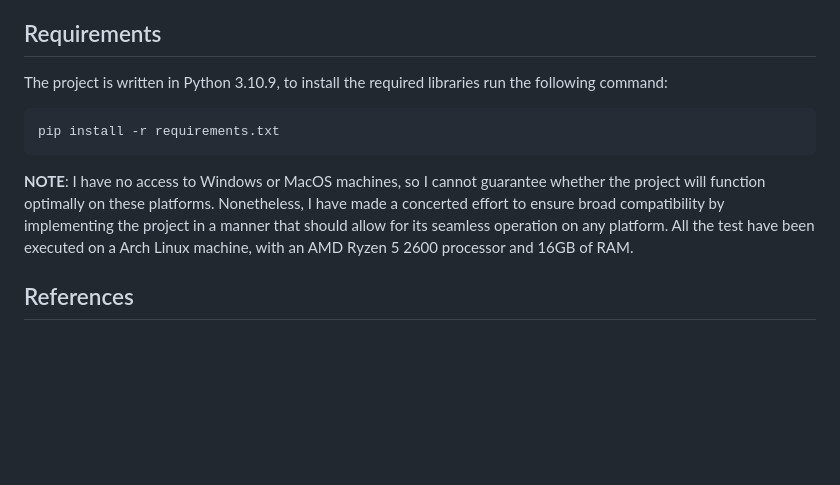
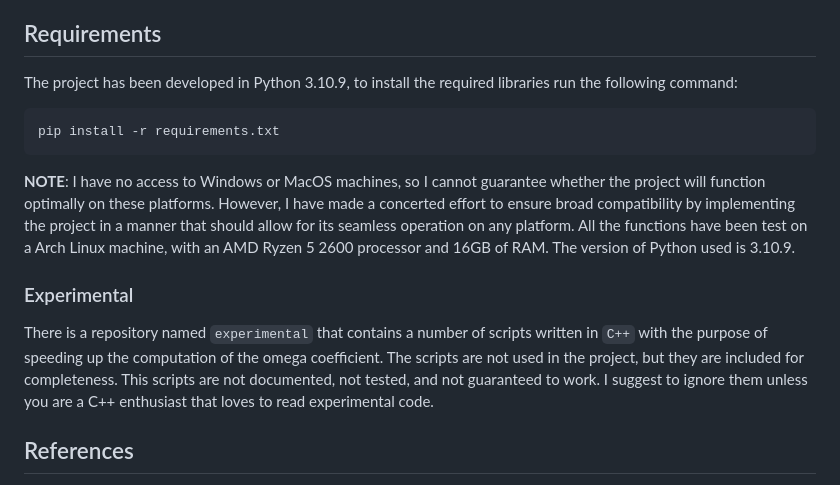
Before and after one commit to lukefleed/small-worlds, a Markdown page: README.md, the part around one of its changes. GitHub-like rendering; blank space fills up the shorter version.

````diff
--- a/README.md
+++ b/README.md
@@ -48,13 +77,17 @@ There is a repository named `experimental` that contains a number of scripts wri
 
 ## Requirements
 
-The project is written in Python 3.10.9, to install the required libraries run the following command:
+The project has been developed in Python 3.10.9, to install the required libraries run the following command:
 
 ```bash
 pip install -r requirements.txt
 ```
 
-**NOTE**: I have no access to Windows or MacOS machines, so I cannot guarantee whether the project will function optimally on these platforms. Nonetheless, I have made a concerted effort to ensure broad compatibility by implementing the project in a manner that should allow for its seamless operation on any platform. All the test have been executed on a Arch Linux machine, with an AMD Ryzen 5 2600 processor and 16GB of RAM.
+**NOTE**: I have no access to Windows or MacOS machines, so I cannot guarantee whether the project will function optimally on these platforms. However, I have made a concerted effort to ensure broad compatibility by implementing the project in a manner that should allow for its seamless operation on any platform. All the functions have been test on a Arch Linux machine, with an AMD Ryzen 5 2600 processor and 16GB of RAM. The version of Python used is 3.10.9.
+
+### Experimental
+
+There is a repository named `experimental` that contains a number of scripts written in `C++` with the purpose of speeding up the computation of the omega coefficient. The scripts are not used in the project, but they are included for completeness. This scripts are not documented, not tested, and not guaranteed to work. I suggest to ignore them unless you are a C++ enthusiast that loves to read experimental code.
 
 ## References
 
````
Also changed, not shown: other parts of README.md (+37 -8 lines).
